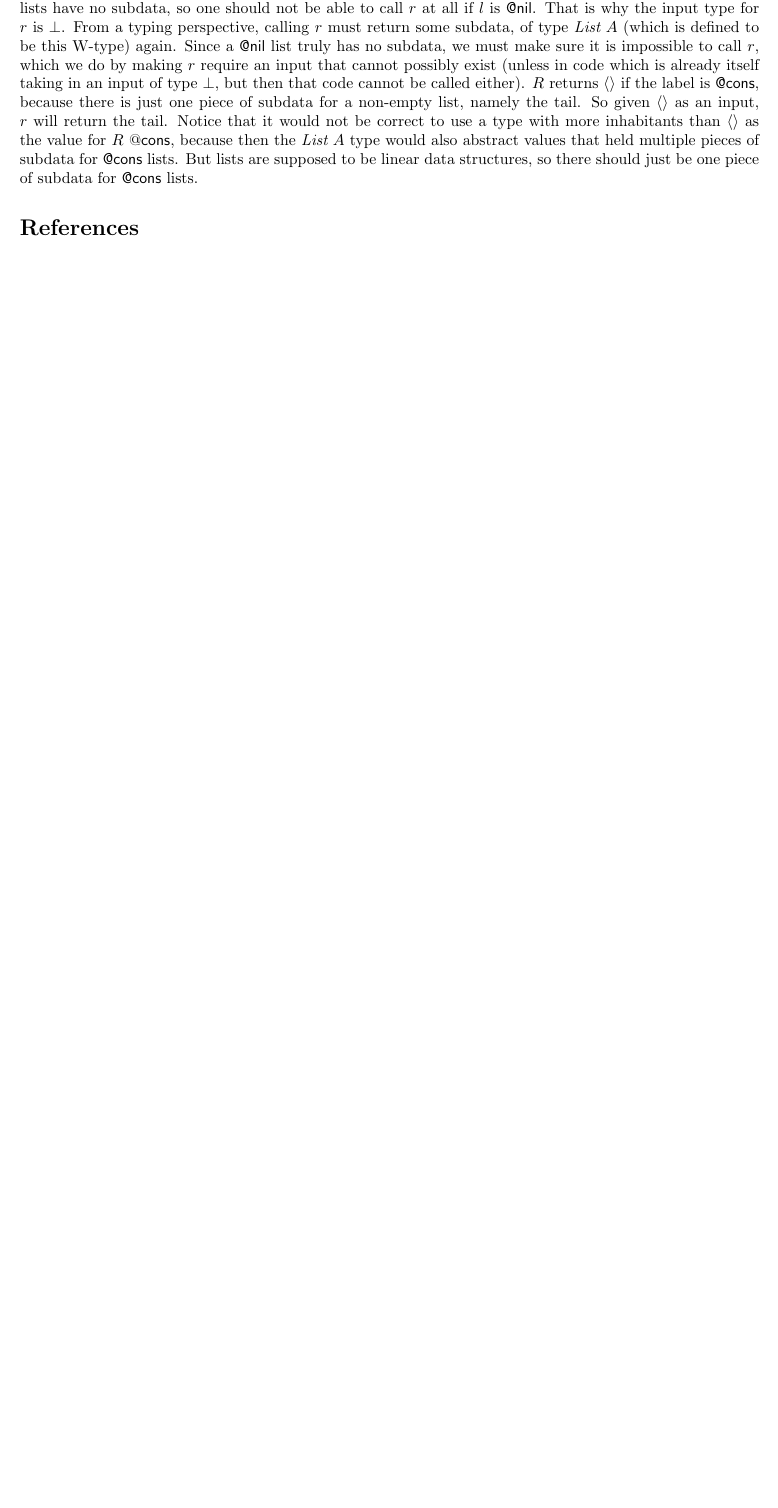
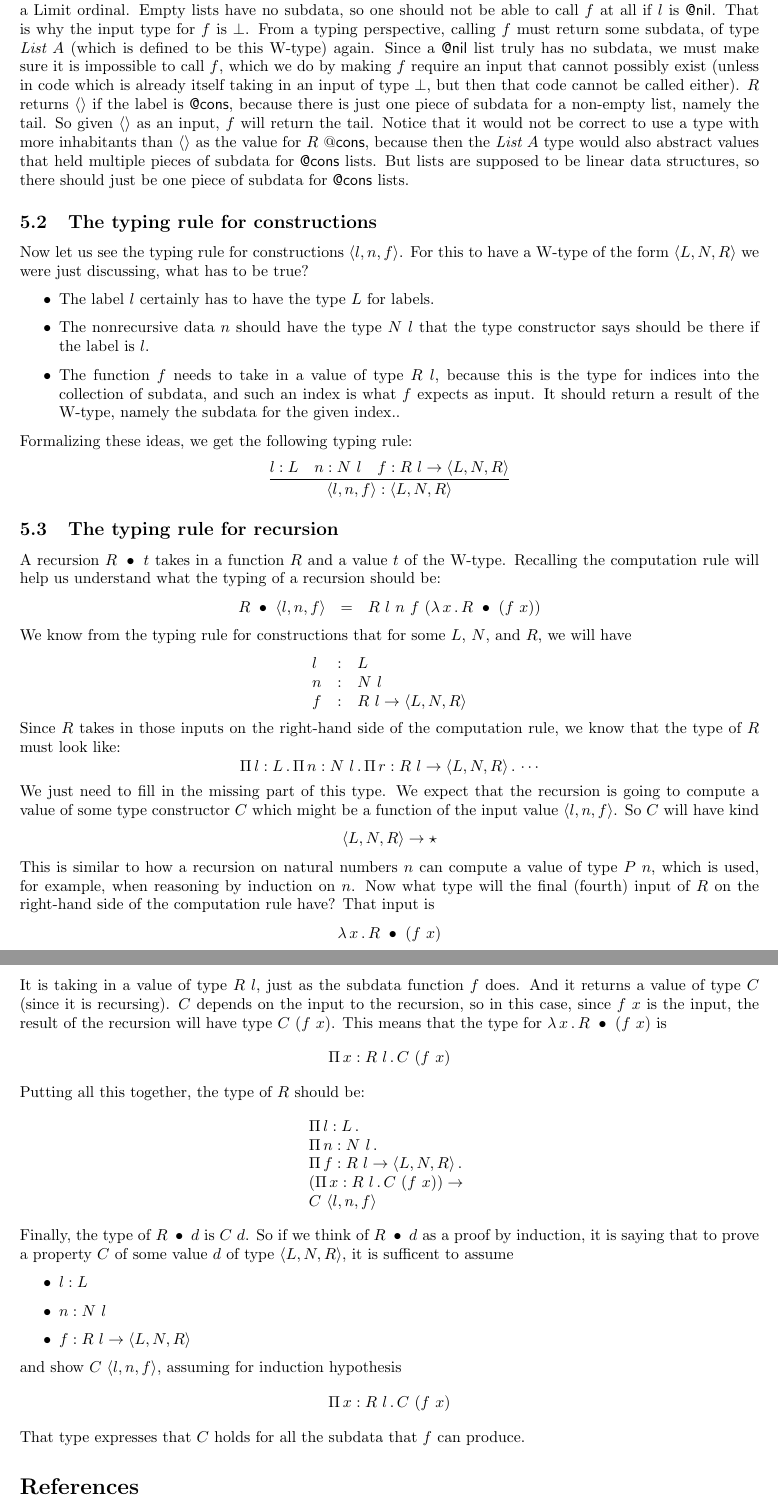
Before and after one commit to astump/hoc-notes, a LaTeX document (w-types/note.tex): part of page 7 of 7 before the commit and two parts of pages 7 and 8 of 8 after it, the two joined at a grey line, cut so that both start at the same text, the shorter picture padded with empty space. Compiled offline with pdfLaTeX.

Commit message:
describe typing for W-type recursion

```diff
--- a/w-types/note.tex
+++ b/w-types/note.tex
@@ -437,27 +437,115 @@ Finally, the type constructor $R$ is
 \[
 \{\mathsf{@nil} \mapsto \perp ; \mathsf{@cons} \mapsto \wunit\}
 \]
-\noindent Recall that $R$ is supposed to tell you the type for indices
-to the function $r$ in a construction $\ctora{l}{n}{r}$.  Empty lists
-have no subdata, so one should not be able to call $r$ at all if $l$
-is \textsf{@nil}.  That is why the input type for $r$ is $\perp$.
-From a typing perspective, calling $r$ must return some subdata, of
-type $\textit{List}\ A$ (which is defined to be this W-type) again.
-Since a \textsf{@nil} list truly has no subdata, we must make sure it
-is impossible to call $r$, which we do by making $r$ require an input
+\noindent Recall that $R$ is supposed to tell you the type for inputs
+to the function $f$ in a construction $\ctora{l}{n}{f}$.  Those inputs
+are the indices into the collection of subdata, like the tail of a
+nonempty list or the subordinals of a Limit ordinal. Empty lists have
+no subdata, so one should not be able to call $f$ at all if $l$ is
+\textsf{@nil}.  That is why the input type for $f$ is $\perp$.  From a
+typing perspective, calling $f$ must return some subdata, of type
+$\textit{List}\ A$ (which is defined to be this W-type) again.  Since
+a \textsf{@nil} list truly has no subdata, we must make sure it is
+impossible to call $f$, which we do by making $f$ require an input
 that cannot possibly exist (unless in code which is already itself
 taking in an input of type $\perp$, but then that code cannot be
 called either).  $R$ returns $\wunit$ if the label is \textsf{@cons},
 because there is just one piece of subdata for a non-empty list,
-namely the tail.  So given $\wunit$ as an input, $r$ will return
-the tail.  Notice that it would not be correct to use a type with
-more inhabitants than $\wunit$ as the value for $R\ \mathsf{@cons}$,
-because then the $\textit{List}\ A$ type would also abstract values that held multiple
-pieces of subdata for \textsf{@cons} lists.  But lists are supposed
-to be linear data structures, so there should just be one piece of
-subdata for \textsf{@cons} lists.
+namely the tail.  So given $\wunit$ as an input, $f$ will return the
+tail.  Notice that it would not be correct to use a type with more
+inhabitants than $\wunit$ as the value for $R\ \mathsf{@cons}$,
+because then the $\textit{List}\ A$ type would also abstract values
+that held multiple pieces of subdata for \textsf{@cons} lists.  But
+lists are supposed to be linear data structures, so there should just
+be one piece of subdata for \textsf{@cons} lists.
 
+\subsection{The typing rule for constructions}
 
+Now let us see the typing rule for constructions $\ctora{l}{n}{f}$.  For this
+to have a W-type of the form $\w{L}{N}{R}$ we were just discussing, what has
+to be true?
+
+\begin{itemize}
+\item The label $l$ certainly has to have the type $L$ for labels.
+\item The nonrecursive data $n$ should have the type $N\ l$ that
+  the type constructor says should be there if the label is $l$.
+\item The function $f$ needs to take in a value of type $R\ l$,
+  because this is the type for indices into the collection of subdata,
+  and such an index is what $f$ expects as input. It should return a
+  result of the W-type, namely the subdata for the given index..
+\end{itemize}
+
+Formalizing these ideas, we get the following typing rule:
+\[
+\infer{\ctora{l}{n}{f} : \w{L}{N}{R}}
+      {l : L & n : N\ l & f : R\ l \to \w{L}{N}{R}}
+      \]
+
+\subsection{The typing rule for recursion}
+
+A recursion $\wrec{R}{t}$ takes in a function $R$ and a value $t$ of the W-type.
+Recalling the computation rule will help us understand what the typing of a recursion
+should be:
+\[
+\wrec{R}{\ctora{l}{n}{f}} \ \ = \ \ R\ l\ n\ f\ (\lam{x}{\wrec{R}{(f\ x)}})
+\]
+\noindent We know from the typing rule for constructions that for some $L$, $N$, and $R$, we will have
+\[
+\begin{array}{lll}
+  l & : & L \\
+  n & : & N\ l \\
+  f & : & R\ l \to \w{L}{N}{R}
+\end{array}
+\]
+\noindent Since $R$ takes in those inputs on the right-hand side of the computation rule,
+we know that the type of $R$ must look like:
+\[
+\Pia{l}{L}{\Pia{n}{N\ l}{\Pia{r}{R\ l \to \w{L}{N}{R}}{\cdots}}}
+\]
+\noindent We just need to fill in the missing part of this type.  We expect that
+the recursion is going to compute a value of some type constructor $C$ which might
+be a function of the input value $\ctora{l}{n}{f}$.  So $C$ will have kind
+\[
+\w{L}{N}{R} \to \star
+\]
+\noindent This is similar to how a recursion on natural numbers $n$ can compute a value of type $P\ n$,
+which is used, for example, when reasoning by induction on $n$.  Now what type will the final (fourth)
+input of $R$ on the right-hand side of the computation rule have?  That input is
+\[
+\lam{x}{\wrec{R}{(f\ x)}}
+\]
+\noindent It is taking in a value of type $R\ l$, just as the subdata function $f$ does.  And it returns
+a value of type $C$ (since it is recursing).  $C$ depends on the input to the recursion, so in this case,
+since $f\ x$ is the input, the result of the recursion will have type $C\ (f\ x)$.  This means that the
+type for $\lam{x}{\wrec{R}{(f\ x)}}$ is
+\[
+\Pia{x}{R\ l}{C\ (f\ x)}
+\]
+\noindent Putting all this together, the type of $R$ should be:
+\[
+\begin{array}{l}
+  \Pia{l}{L}{\ }\\
+  \Pia{n}{N\ l}{\ }\\
+  \Pia{f}{R\ l \to \w{L}{N}{R}}{\ } \\
+  (\Pia{x}{R\ l}{C\ (f\ x)}) \to \\
+  C\ \ctora{l}{n}{f}
+  \end{array}
+\]
+\noindent Finally, the type of $\wrec{R}{d}$ is $C\ d$.  So if we think of $\wrec{R}{d}$
+as a proof by induction, it is saying that to prove a property $C$ of some value $d$ of
+type $\w{L}{N}{R}$, it is sufficent to assume
+
+\begin{itemize}
+\item $l : L$
+\item $n : N\ l$
+\item $f:R\ l \to \w{L}{N}{R}$
+\end{itemize}
+
+\noindent and show $C\ \ctora{l}{n}{f}$, assuming for induction hypothesis
+\[
+\Pia{x}{R\ l}{C\ (f\ x)}
+\]
+\noindent That type expresses that $C$ holds for all the subdata that $f$ can produce.
 
 \bibliographystyle{plain}
 \bibliography{main}
```
Also changed, not shown: w-types/note.pdf, w-types/note.tex (10 more changed lines).
